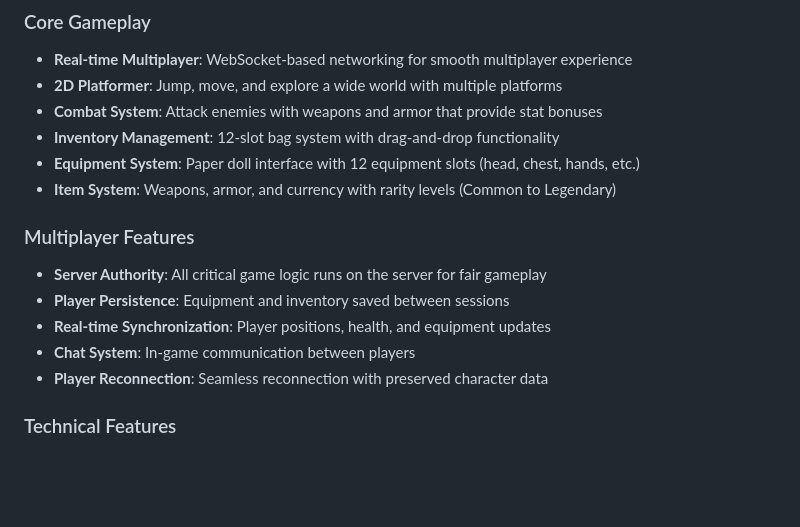
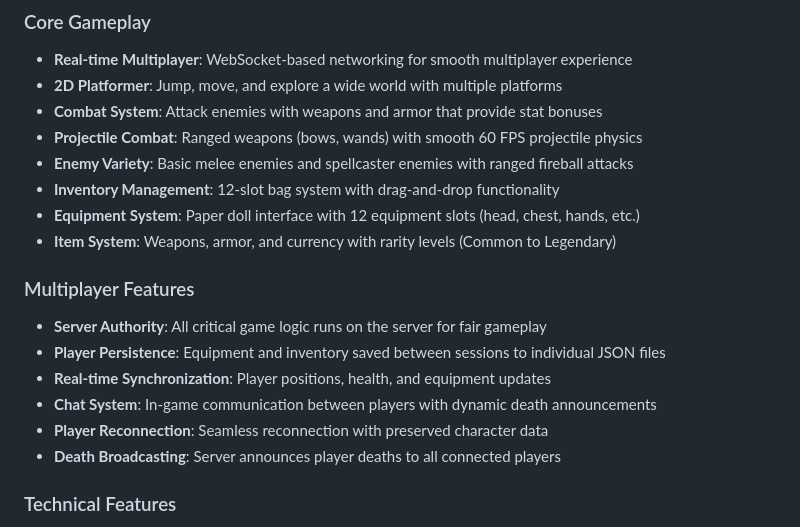
Before and after one commit to Thwargle/BrowseronsCall, a Markdown page: README.md, the part around the change printed below. GitHub-like rendering; blank space fills up the shorter version.

```diff
--- a/README.md
+++ b/README.md
@@ -8,16 +8,19 @@ A comprehensive multiplayer 2D RPG game built with Node.js, WebSockets, and HTML
 - **Real-time Multiplayer**: WebSocket-based networking for smooth multiplayer experience
 - **2D Platformer**: Jump, move, and explore a wide world with multiple platforms
 - **Combat System**: Attack enemies with weapons and armor that provide stat bonuses
+- **Projectile Combat**: Ranged weapons (bows, wands) with smooth 60 FPS projectile physics
+- **Enemy Variety**: Basic melee enemies and spellcaster enemies with ranged fireball attacks
 - **Inventory Management**: 12-slot bag system with drag-and-drop functionality
 - **Equipment System**: Paper doll interface with 12 equipment slots (head, chest, hands, etc.)
 - **Item System**: Weapons, armor, and currency with rarity levels (Common to Legendary)
 
 ### Multiplayer Features
 - **Server Authority**: All critical game logic runs on the server for fair gameplay
-- **Player Persistence**: Equipment and inventory saved between sessions
+- **Player Persistence**: Equipment and inventory saved between sessions to individual JSON files
 - **Real-time Synchronization**: Player positions, health, and equipment updates
-- **Chat System**: In-game communication between players
+- **Chat System**: In-game communication between players with dynamic death announcements
 - **Player Reconnection**: Seamless reconnection with preserved character data
+- **Death Broadcasting**: Server announces player deaths to all connected players
 
 ### Technical Features
 - **Responsive Design**: UI adapts to various screen sizes and resolutions
```
Also changed, not shown: other parts of README.md (+64 -2 lines).
